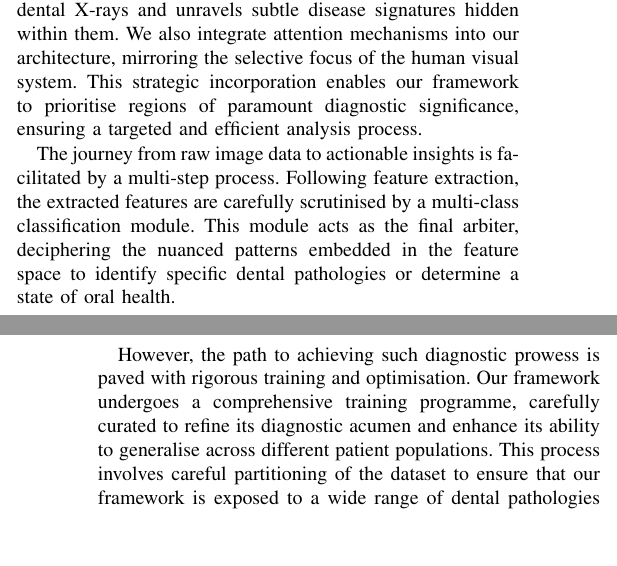
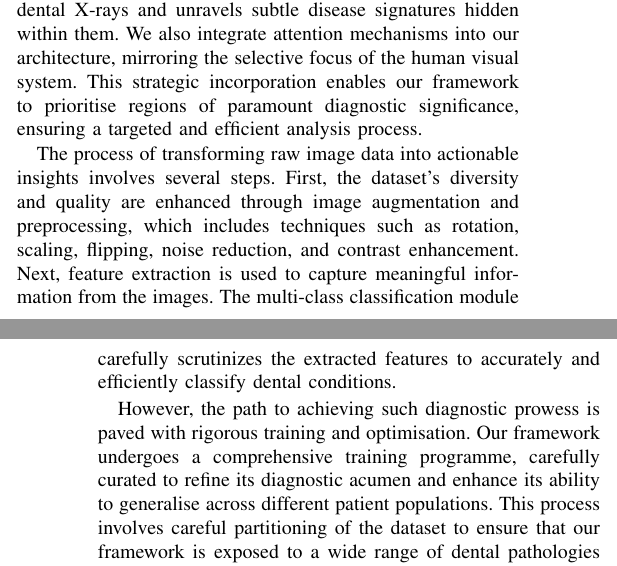
Before and after one commit to ordoghunor/automated-disease-identification-latex, a LaTeX paper (generic-color.tex): two parts of the columns of pages 2 and 3 of 7, joined at a grey line, cut so that both start at the same text, the shorter picture padded with empty space. Compiled offline with pdfLaTeX.

Commit message:
reworked process steps in proposed methodology

```diff
--- a/generic-color.tex
+++ b/generic-color.tex
@@ -134,7 +134,7 @@ Our research introduces a groundbreaking framework that is poised to redefine au
 
 Central to our approach is the use of Convolutional Neural Networks (CNNs), renowned for their ability to extract intricate features from complex visual data. Harnessing the power of CNNs, our framework navigates the intricate landscape of dental X-rays and unravels subtle disease signatures hidden within them. We also integrate attention mechanisms into our architecture, mirroring the selective focus of the human visual system. This strategic incorporation enables our framework to prioritise regions of paramount diagnostic significance, ensuring a targeted and efficient analysis process.
 
-The journey from raw image data to actionable insights is facilitated by a multi-step process. Following feature extraction, the extracted features are carefully scrutinised by a multi-class classification module. This module acts as the final arbiter, deciphering the nuanced patterns embedded in the feature space to identify specific dental pathologies or determine a state of oral health.
+The process of transforming raw image data into actionable insights involves several steps. First, the dataset's diversity and quality are enhanced through image augmentation and preprocessing, which includes techniques such as rotation, scaling, flipping, noise reduction, and contrast enhancement. Next, feature extraction is used to capture meaningful information from the images. The multi-class classification module carefully scrutinizes the extracted features to accurately and efficiently classify dental conditions.
 
 
 However, the path to achieving such diagnostic prowess is paved with rigorous training and optimisation. Our framework undergoes a comprehensive training programme, carefully curated to refine its diagnostic acumen and enhance its ability to generalise across different patient populations. This process involves careful partitioning of the dataset to ensure that our framework is exposed to a wide range of dental pathologies during the training phase. In addition, advanced optimisation techniques are used to fine-tune the internal parameters of our architecture, facilitating rapid convergence towards peak performance.
```
